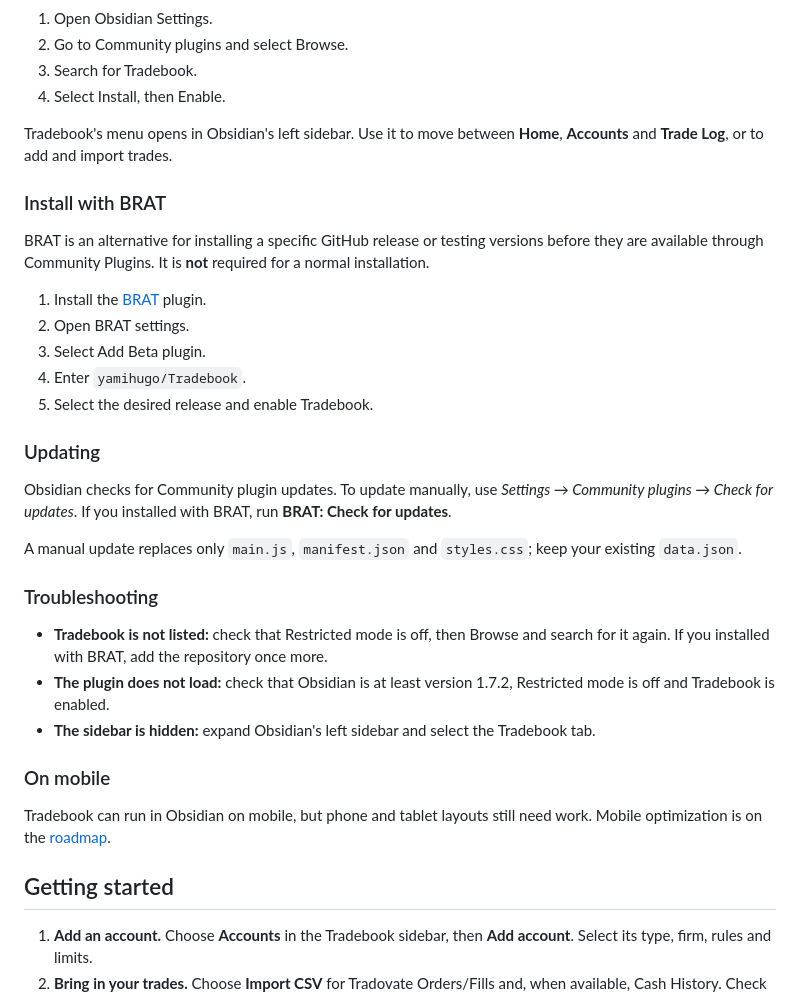
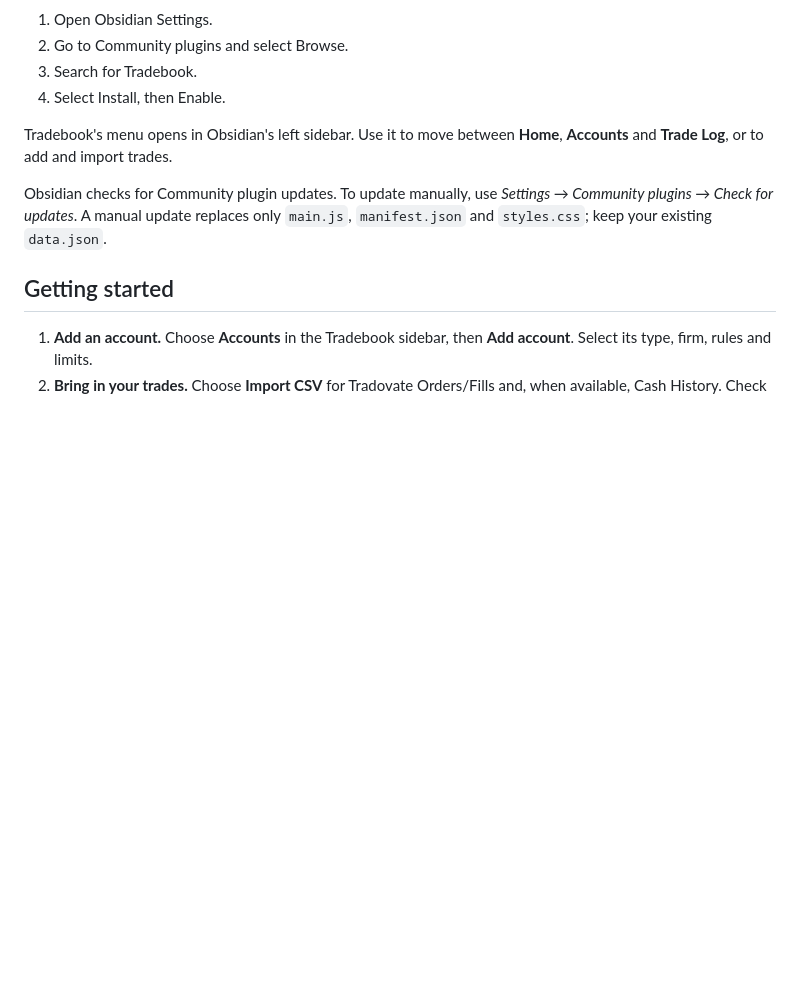
Before and after one commit to yamihugo/Tradebook, a Markdown page: README.md, the part around one of its changes. GitHub-like rendering; blank space fills up the shorter version.

```diff
--- a/README.md
+++ b/README.md
@@ -85,39 +51,9 @@ already use Obsidian, continue below.
 Tradebook's menu opens in Obsidian's left sidebar. Use it to move between **Home**,
 **Accounts** and **Trade Log**, or to add and import trades.
 
-### Install with BRAT
-
-BRAT is an alternative for installing a specific GitHub release or testing versions before
-they are available through Community Plugins. It is **not** required for a normal
-installation.
-
-1. Install the [BRAT](https://tfthacker.com/BRAT) plugin.
-2. Open BRAT settings.
-3. Select Add Beta plugin.
-4. Enter `yamihugo/Tradebook`.
-5. Select the desired release and enable Tradebook.
-
-### Updating
-
 Obsidian checks for Community plugin updates. To update manually, use
-*Settings → Community plugins → Check for updates*. If you installed with BRAT, run
-**BRAT: Check for updates**.
-
-A manual update replaces only `main.js`, `manifest.json` and `styles.css`; keep your
-existing `data.json`.
-
-### Troubleshooting
-
-- **Tradebook is not listed:** check that Restricted mode is off, then Browse and search
-  for it again. If you installed with BRAT, add the repository once more.
-- **The plugin does not load:** check that Obsidian is at least version 1.7.2, Restricted
-  mode is off and Tradebook is enabled.
-- **The sidebar is hidden:** expand Obsidian's left sidebar and select the Tradebook tab.
-
-### On mobile
-
-Tradebook can run in Obsidian on mobile, but phone and tablet layouts still need work.
-Mobile optimization is on the [roadmap](ROADMAP.md).
+*Settings → Community plugins → Check for updates*. A manual update replaces only
+`main.js`, `manifest.json` and `styles.css`; keep your existing `data.json`.
 
 ## Getting started
 
```
Also changed, not shown: other parts of README.md (+60 -58 lines).
